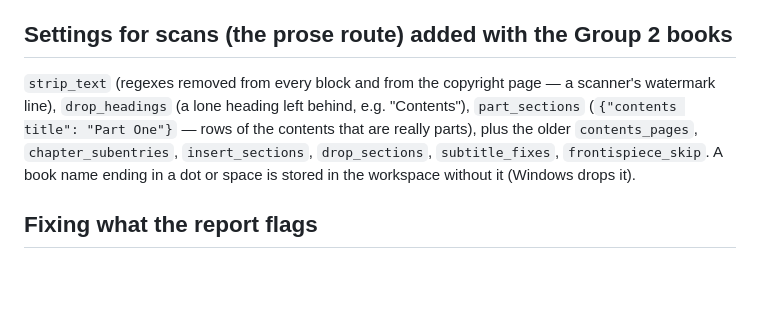
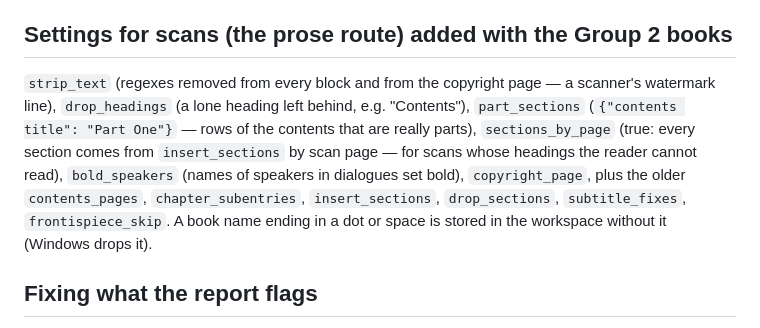
Before and after one commit to dev-arctik/book-studio, a Markdown page: manual/README.md, the part around the change. GitHub-like rendering; blank space fills up the shorter version.

Commit message:
README: document sections_by_page, bold_speakers and copyright_page settings
These per-book options were added while re-reading scans with OCR (SP Garland, Conscious Reading, Family Life, Sadachar); manual/README.md now lists them so a later run knows when to use each.

```diff
--- a/manual/README.md
+++ b/manual/README.md
@@ -77,7 +77,7 @@ Kindle reads EPUB only through Amazon's *Send to Kindle* (which uploads the file
 
 ## Settings for scans (the prose route) added with the Group 2 books
 
-`strip_text` (regexes removed from every block and from the copyright page — a scanner's watermark line), `drop_headings` (a lone heading left behind, e.g. "Contents"), `part_sections` (`{"contents title": "Part One"}` — rows of the contents that are really parts), plus the older `contents_pages`, `chapter_subentries`, `insert_sections`, `drop_sections`, `subtitle_fixes`, `frontispiece_skip`. A book name ending in a dot or space is stored in the workspace without it (Windows drops it).
+`strip_text` (regexes removed from every block and from the copyright page — a scanner's watermark line), `drop_headings` (a lone heading left behind, e.g. "Contents"), `part_sections` (`{"contents title": "Part One"}` — rows of the contents that are really parts), `sections_by_page` (true: every section comes from `insert_sections` by scan page — for scans whose headings the reader cannot read), `bold_speakers` (names of speakers in dialogues set bold), `copyright_page`, plus the older `contents_pages`, `chapter_subentries`, `insert_sections`, `drop_sections`, `subtitle_fixes`, `frontispiece_skip`. A book name ending in a dot or space is stored in the workspace without it (Windows drops it).
 
 ## Fixing what the report flags
 
```
